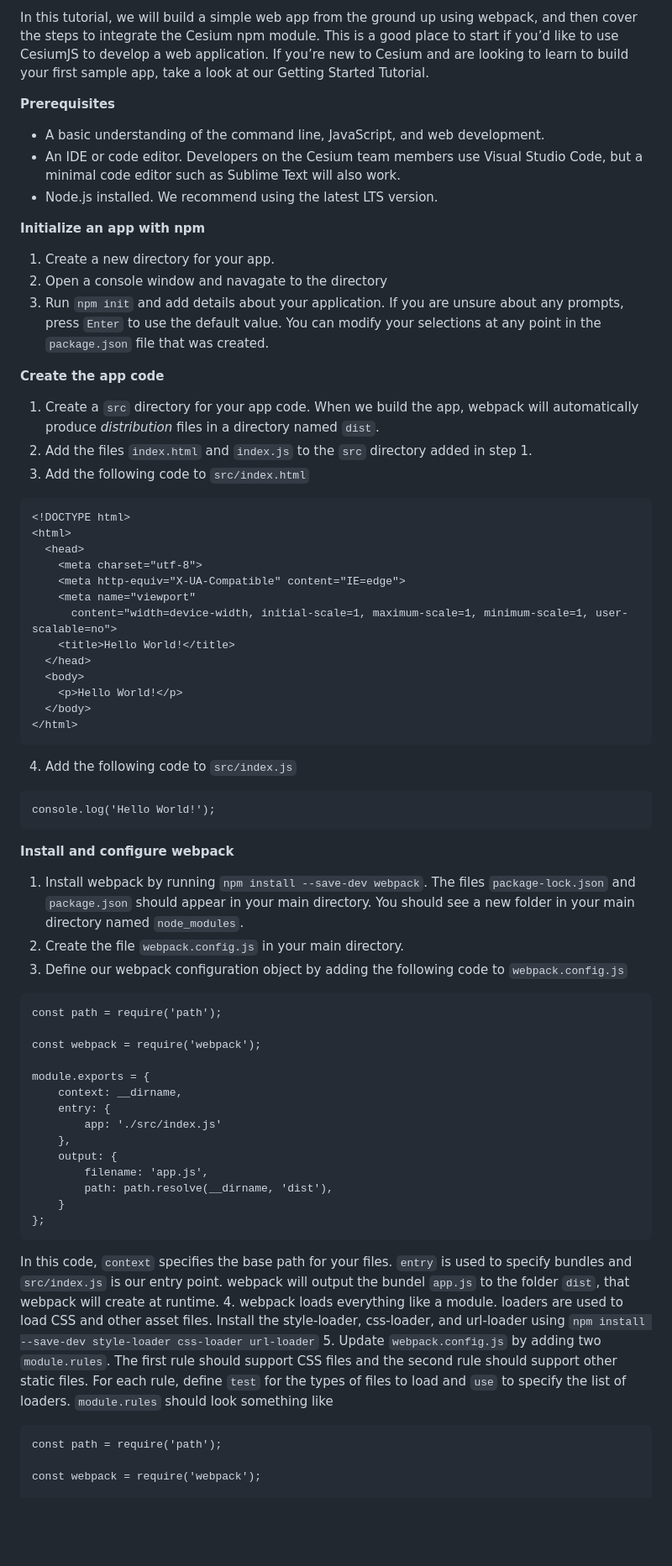
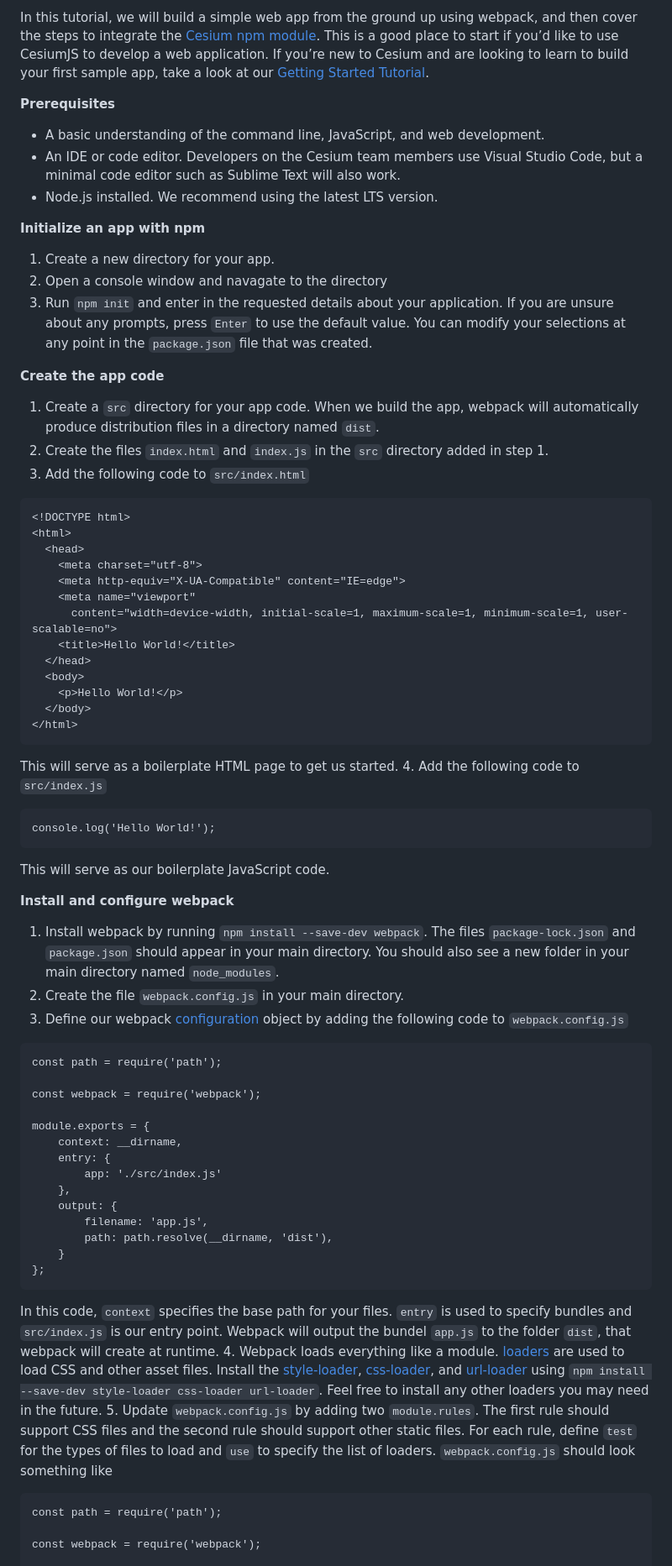
Before and after one commit to srothst1/cesiumjs-webpack-starter-tutorial, a Markdown page: README.md, the part around the change printed below. Shown: that part at 84% size. GitHub-like rendering; blank space fills up the shorter version.

````diff
--- a/README.md
+++ b/README.md
@@ -4,5 +4,5 @@ webpack is a popular and powerful tool for bundling JavaScript modules. It allow
 
-In this tutorial, we will build a simple web app from the ground up using webpack, and then cover the steps to integrate the Cesium npm module. This is a good place to start if you’d like to use CesiumJS to develop a web application. If you’re new to Cesium and are looking to learn to build your first sample app, take a look at our Getting Started Tutorial.
+In this tutorial, we will build a simple web app from the ground up using webpack, and then cover the steps to integrate the [Cesium npm module](https://www.npmjs.com/package/cesium). This is a good place to start if you’d like to use CesiumJS to develop a web application. If you’re new to Cesium and are looking to learn to build your first sample app, take a look at our [Getting Started Tutorial](https://cesium.com/learn/cesiumjs-learn/cesiumjs-quickstart/).
 
 **Prerequisites**
 - A basic understanding of the command line, JavaScript, and web development.
@@ -13,12 +13,12 @@ In this tutorial, we will build a simple web app from the ground up using webpac
 
 1. Create a new directory for your app.
 2. Open a console window and navagate to the directory
-3. Run `npm init` and add details about your application. If you are unsure about any prompts, press `Enter` to use the default value. You can modify your selections at any point in the `package.json` file that was created.
+3. Run `npm init` and enter in the requested details about your application. If you are unsure about any prompts, press `Enter` to use the default value. You can modify your selections at any point in the `package.json` file that was created.
 
 **Create the app code**
 
-1. Create a `src` directory for your app code. When we build the app, webpack will automatically produce *distribution* files in a directory named `dist`.
-2. Add the files `index.html` and `index.js` to the `src` directory added in step 1.
+1. Create a `src` directory for your app code. When we build the app, webpack will automatically produce distribution files in a directory named `dist`.
+2. Create the files `index.html` and `index.js` in the `src` directory added in step 1.
 3. Add the following code to `src/index.html`
 ```
 <!DOCTYPE html>
@@ -35,15 +35,17 @@ In this tutorial, we will build a simple web app from the ground up using webpac
   </body>
 </html>
 ```
+This will serve as a boilerplate HTML page to get us started.
 4. Add the following code to `src/index.js`
 ```
 console.log('Hello World!');
 ```
+This will serve as our boilerplate JavaScript code.
 
 **Install and configure webpack**
-1. Install webpack by running `npm install --save-dev webpack`. The files `package-lock.json` and `package.json` should appear in your main directory. You should see a new folder in your main directory named `node_modules`.
+1. Install webpack by running `npm install --save-dev webpack`. The files `package-lock.json` and `package.json` should appear in your main directory. You should also see a new folder in your main directory named `node_modules`.
 2. Create the file `webpack.config.js` in your main directory.
-3. Define our webpack configuration object by adding the following code to `webpack.config.js`
+3. Define our webpack [configuration](https://webpack.js.org/concepts/configuration/) object by adding the following code to `webpack.config.js`
 ```
 const path = require('path');
 
@@ -60,9 +62,9 @@ module.exports = {
     }
 };
 ```
-In this code, `context` specifies the base path for your files. `entry` is used to specify bundles and `src/index.js` is our entry point. webpack will output the bundel `app.js` to the folder `dist`, that webpack will create at runtime.
-4. webpack loads everything like a module. loaders are used to load CSS and other asset files. Install the style-loader, css-loader, and url-loader using `npm install --save-dev style-loader css-loader url-loader`
-5. Update `webpack.config.js` by adding two `module.rules`. The first rule should support CSS files and the second rule should support other static files. For each rule, define `test` for the types of files to load and `use` to specify the list of loaders. `module.rules` should look something like
+In this code, `context` specifies the base path for your files. `entry` is used to specify bundles and `src/index.js` is our entry point. Webpack will output the bundel `app.js` to the folder `dist`, that webpack will create at runtime.
+4. Webpack loads everything like a module. [loaders](https://webpack.js.org/concepts/#loaders) are used to load CSS and other asset files. Install the [style-loader](https://webpack.js.org/loaders/style-loader/#src/components/Sidebar/Sidebar.jsx), [css-loader](https://webpack.js.org/loaders/css-loader/), and [url-loader](https://webpack.js.org/loaders/url-loader/) using `npm install --save-dev style-loader css-loader url-loader`. Feel free to install any other loaders you may need in the future.
+5. Update `webpack.config.js` by adding two `module.rules`. The first rule should support CSS files and the second rule should support other static files. For each rule, define `test` for the types of files to load and `use` to specify the list of loaders. `webpack.config.js` should look something like
 ```
 const path = require('path');
 
````
Also changed, not shown: other parts of README.md (+29 -49 lines), screenshots/fw.png (added), screenshots/hw.png (added), screenshots/ssf.png (added), 1 other file.
